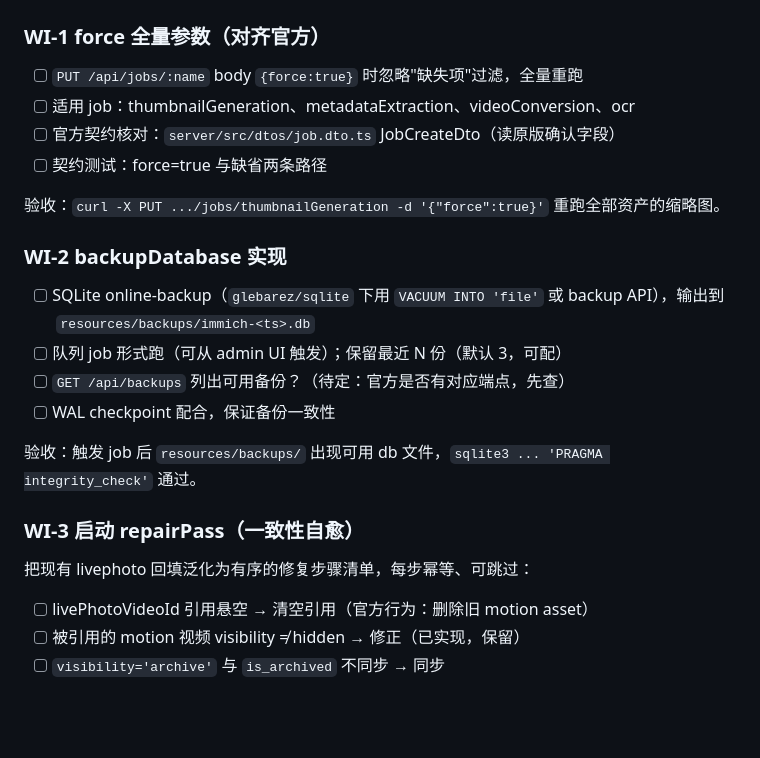
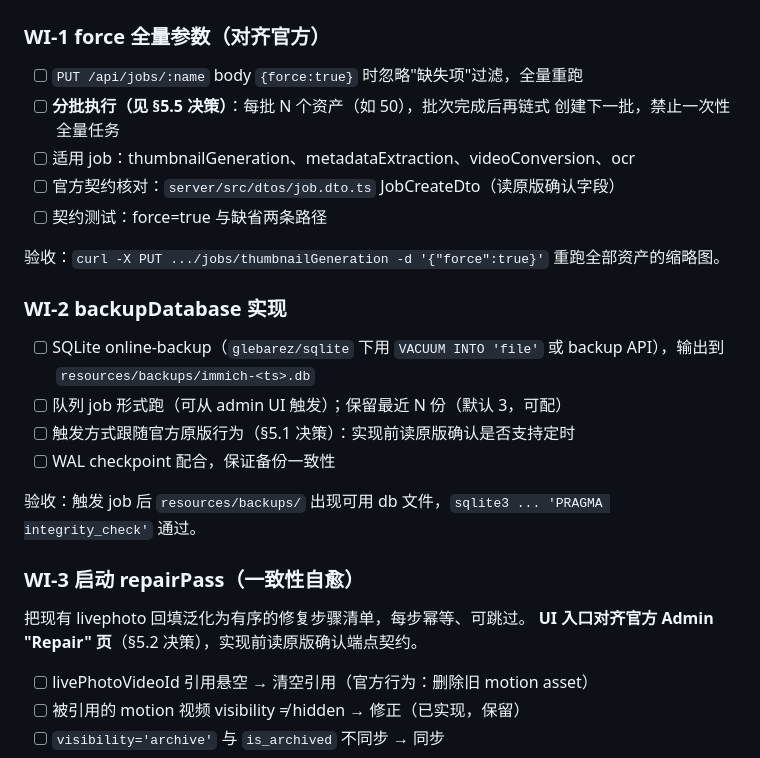
Before and after one commit to idealisan/patrick-gallery, a Markdown page: docs/epics/maintenance-self-healing.md, the part around one of its changes. Rendered like a GitHub page; blank space fills up the shorter version.

```diff
--- a/docs/epics/maintenance-self-healing.md
+++ b/docs/epics/maintenance-self-healing.md
@@ -53,6 +53,8 @@ duplicateDetection / ocr（smartSearch 需 ML backend）。
 ### WI-1 force 全量参数（对齐官方）
 
 - [ ] `PUT /api/jobs/:name` body `{force:true}` 时忽略"缺失项"过滤，全量重跑
+- [ ] **分批执行（见 §5.5 决策）**：每批 N 个资产（如 50），批次完成后再链式
+      创建下一批，禁止一次性全量任务
 - [ ] 适用 job：thumbnailGeneration、metadataExtraction、videoConversion、ocr
 - [ ] 官方契约核对：`server/src/dtos/job.dto.ts` JobCreateDto（读原版确认字段）
 - [ ] 契约测试：force=true 与缺省两条路径
@@ -65,14 +67,15 @@ duplicateDetection / ocr（smartSearch 需 ML backend）。
 - [ ] SQLite online-backup（`glebarez/sqlite` 下用 `VACUUM INTO 'file'` 或
       backup API），输出到 `resources/backups/immich-<ts>.db`
 - [ ] 队列 job 形式跑（可从 admin UI 触发）；保留最近 N 份（默认 3，可配）
-- [ ] `GET /api/backups` 列出可用备份？（待定：官方是否有对应端点，先查）
+- [ ] 触发方式跟随官方原版行为（§5.1 决策）：实现前读原版确认是否支持定时
 - [ ] WAL checkpoint 配合，保证备份一致性
 
 验收：触发 job 后 `resources/backups/` 出现可用 db 文件，`sqlite3 ... 'PRAGMA integrity_check'` 通过。
 
 ### WI-3 启动 repairPass（一致性自愈）
 
-把现有 livephoto 回填泛化为有序的修复步骤清单，每步幂等、可跳过：
+把现有 livephoto 回填泛化为有序的修复步骤清单，每步幂等、可跳过。
+**UI 入口对齐官方 Admin "Repair" 页**（§5.2 决策），实现前读原版确认端点契约。
 
 - [ ] livePhotoVideoId 引用悬空 → 清空引用（官方行为：删除旧 motion asset）
 - [ ] 被引用的 motion 视频 visibility ≠ hidden → 修正（已实现，保留）
```
Also changed, not shown: other parts of docs/epics/maintenance-self-healing.md (+13 -5 lines), AGENTS.md (+7 -0 lines), docs/README.md (added, +62 -0 lines).
